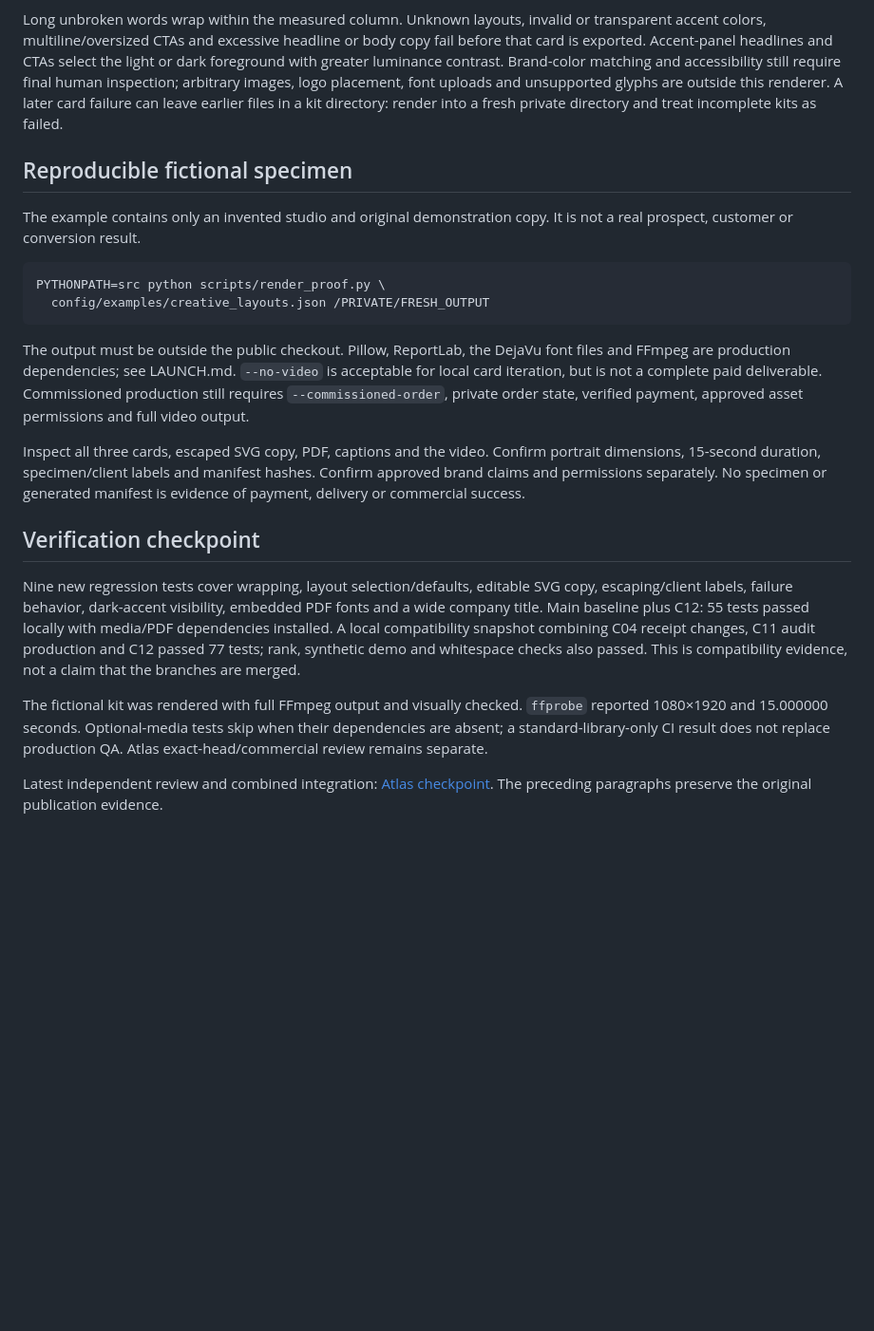
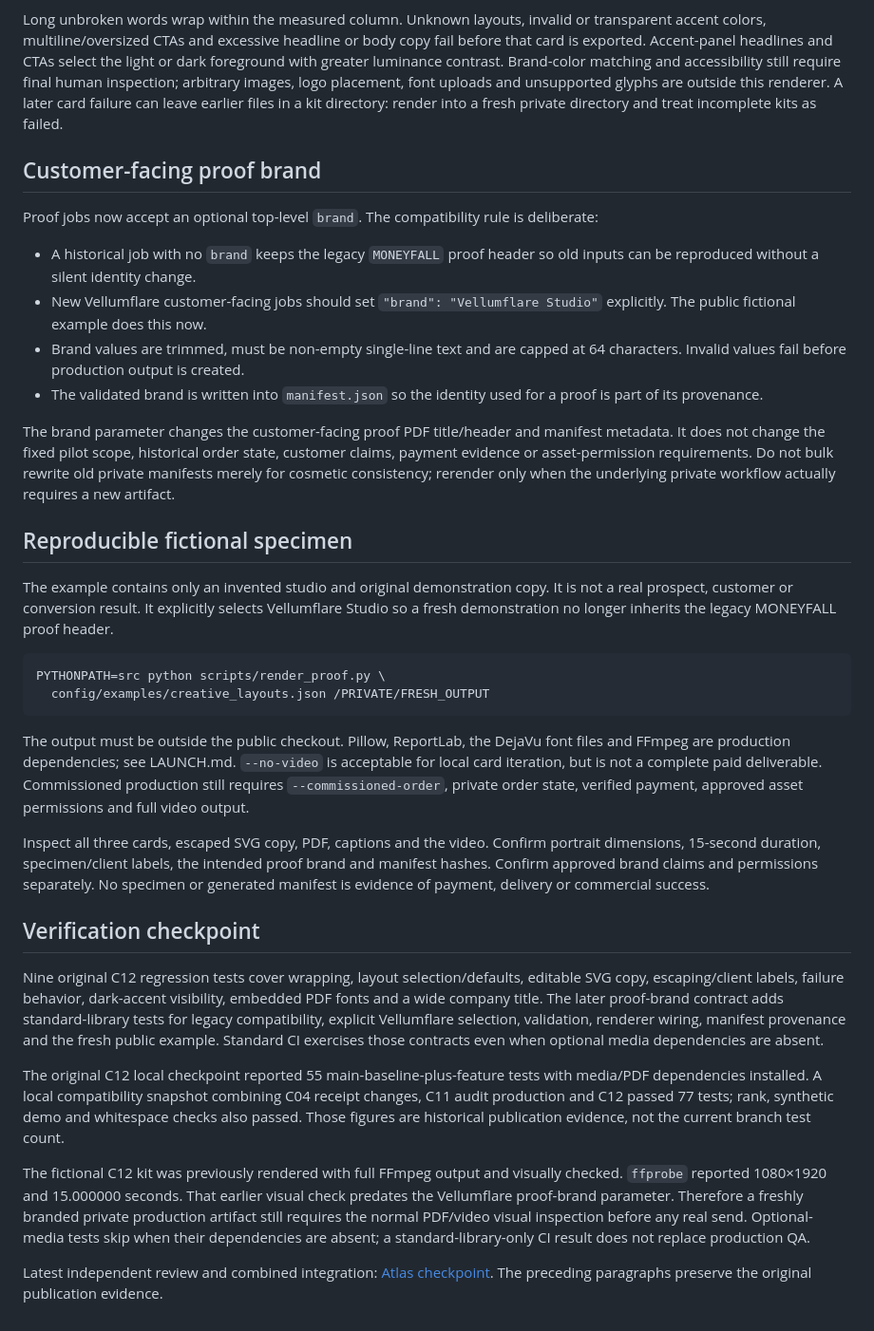
Before and after one commit to reppiks490/cash-flow-, a Markdown page: docs/CREATIVE_LAYOUTS.md, the part around the change. Shown at 95% size. Drawn GitHub-style; blank space fills up the shorter version.

Commit message:
docs: document proof branding compatibility

````diff
--- a/docs/CREATIVE_LAYOUTS.md
+++ b/docs/CREATIVE_LAYOUTS.md
@@ -32,10 +32,33 @@ images, logo placement, font uploads and unsupported glyphs are outside this
 renderer. A later card failure can leave earlier files in a kit directory:
 render into a fresh private directory and treat incomplete kits as failed.
 
+## Customer-facing proof brand
+
+Proof jobs now accept an optional top-level `brand`. The compatibility rule is
+deliberate:
+
+- A historical job with no `brand` keeps the legacy `MONEYFALL` proof header so
+  old inputs can be reproduced without a silent identity change.
+- New Vellumflare customer-facing jobs should set
+  `"brand": "Vellumflare Studio"` explicitly. The public fictional example does
+  this now.
+- Brand values are trimmed, must be non-empty single-line text and are capped at
+  64 characters. Invalid values fail before production output is created.
+- The validated brand is written into `manifest.json` so the identity used for a
+  proof is part of its provenance.
+
+The brand parameter changes the customer-facing proof PDF title/header and
+manifest metadata. It does not change the fixed pilot scope, historical order
+state, customer claims, payment evidence or asset-permission requirements. Do
+not bulk rewrite old private manifests merely for cosmetic consistency; rerender
+only when the underlying private workflow actually requires a new artifact.
+
 ## Reproducible fictional specimen
 
 The example contains only an invented studio and original demonstration copy.
-It is not a real prospect, customer or conversion result.
+It is not a real prospect, customer or conversion result. It explicitly selects
+Vellumflare Studio so a fresh demonstration no longer inherits the legacy
+MONEYFALL proof header.
 
 ```bash
 PYTHONPATH=src python scripts/render_proof.py \
@@ -49,23 +72,32 @@ Commissioned production still requires `--commissioned-order`, private order
 state, verified payment, approved asset permissions and full video output.
 
 Inspect all three cards, escaped SVG copy, PDF, captions and the video. Confirm
-portrait dimensions, 15-second duration, specimen/client labels and manifest
-hashes. Confirm approved brand claims and permissions separately. No specimen
-or generated manifest is evidence of payment, delivery or commercial success.
+portrait dimensions, 15-second duration, specimen/client labels, the intended
+proof brand and manifest hashes. Confirm approved brand claims and permissions
+separately. No specimen or generated manifest is evidence of payment, delivery
+or commercial success.
 
 ## Verification checkpoint
 
-Nine new regression tests cover wrapping, layout selection/defaults, editable
-SVG copy, escaping/client labels, failure behavior, dark-accent visibility,
-embedded PDF fonts and a wide company title. Main baseline plus C12: 55 tests
-passed locally with media/PDF dependencies installed. A local compatibility
-snapshot combining C04 receipt changes, C11 audit production and C12 passed
-77 tests; rank, synthetic demo and whitespace checks also passed. This is
-compatibility evidence, not a claim that the branches are merged.
+Nine original C12 regression tests cover wrapping, layout selection/defaults,
+editable SVG copy, escaping/client labels, failure behavior, dark-accent
+visibility, embedded PDF fonts and a wide company title. The later proof-brand
+contract adds standard-library tests for legacy compatibility, explicit
+Vellumflare selection, validation, renderer wiring, manifest provenance and the
+fresh public example. Standard CI exercises those contracts even when optional
+media dependencies are absent.
 
-The fictional kit was rendered with full FFmpeg output and visually checked.
-`ffprobe` reported 1080×1920 and 15.000000 seconds. Optional-media tests skip
-when their dependencies are absent; a standard-library-only CI result does not
-replace production QA. Atlas exact-head/commercial review remains separate.
+The original C12 local checkpoint reported 55 main-baseline-plus-feature tests
+with media/PDF dependencies installed. A local compatibility snapshot combining
+C04 receipt changes, C11 audit production and C12 passed 77 tests; rank,
+synthetic demo and whitespace checks also passed. Those figures are historical
+publication evidence, not the current branch test count.
+
+The fictional C12 kit was previously rendered with full FFmpeg output and
+visually checked. `ffprobe` reported 1080×1920 and 15.000000 seconds. That earlier
+visual check predates the Vellumflare proof-brand parameter. Therefore a freshly
+branded private production artifact still requires the normal PDF/video visual
+inspection before any real send. Optional-media tests skip when their dependencies
+are absent; a standard-library-only CI result does not replace production QA.
 
 Latest independent review and combined integration: [Atlas checkpoint](research/atlas/2026-10-13-immersion-and-integration.md). The preceding paragraphs preserve the original publication evidence.
````
